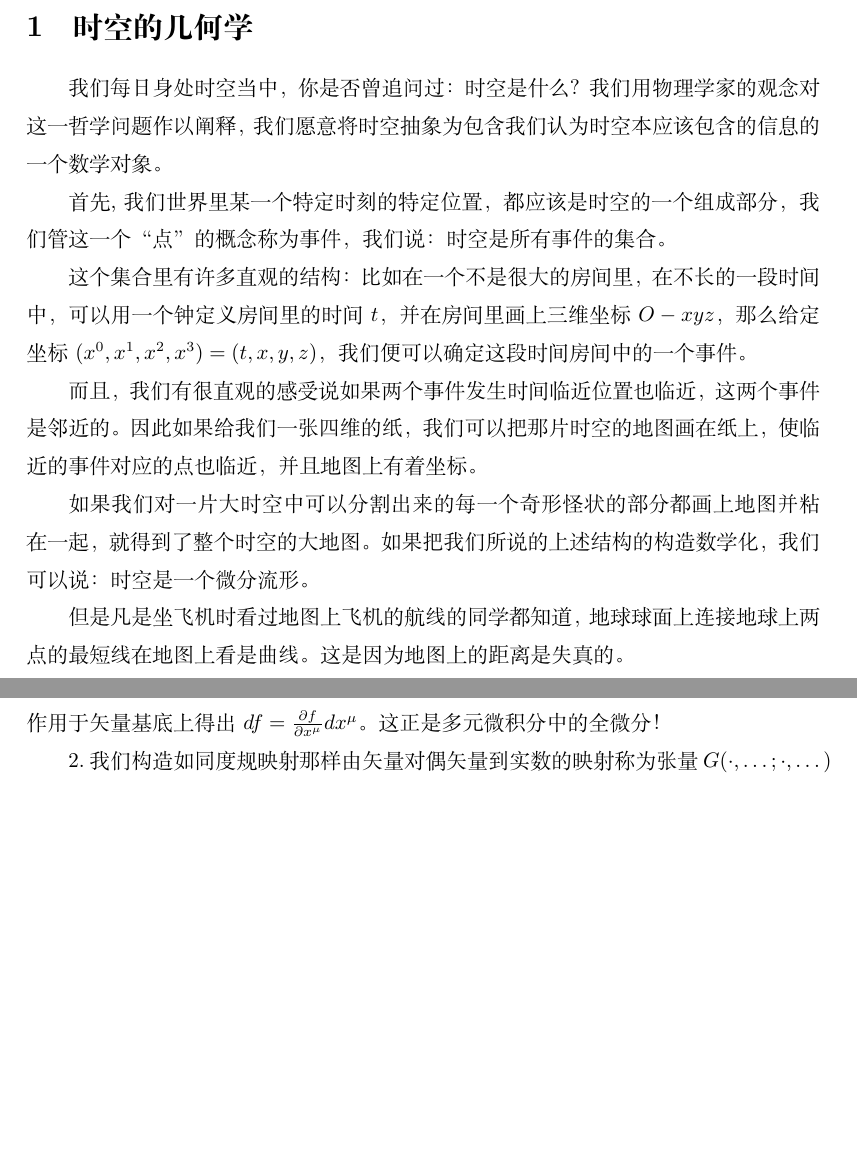
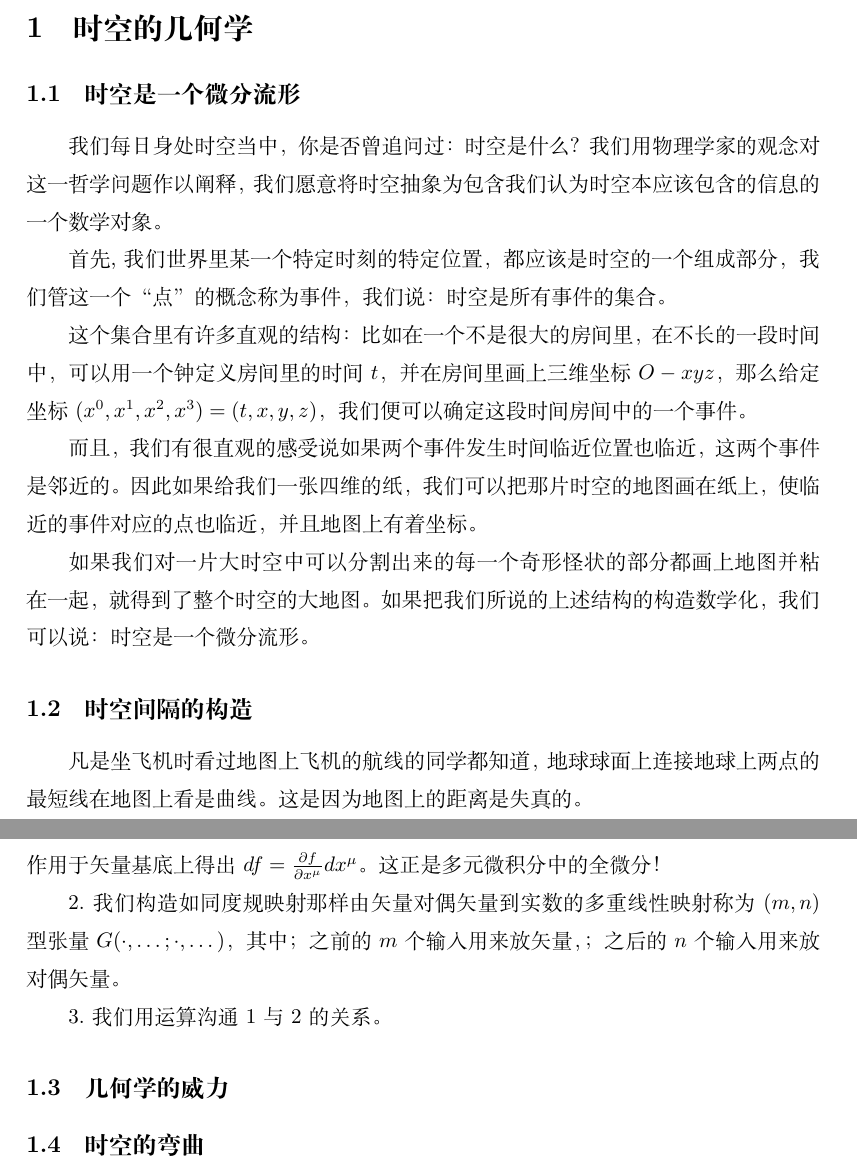
Before and after one commit to PhotonYan/GR_Lecture_For_Juniors, a LaTeX document (chapters/general relativity math intro.tex): two parts of pages 1 and 2 of 2, joined at a grey line, cut so that both start at the same text, the shorter picture padded with empty space. Compiled offline with XeLaTeX.

Commit message:
subsections

```diff
--- a/chapters/general relativity math intro.tex
+++ b/chapters/general relativity math intro.tex
@@ -8,6 +8,7 @@
 \renewcommand{\baselinestretch}{1.5}
 \begin{document}
 \section{时空的几何学}
+\subsection{时空是一个微分流形}
 我们每日身处时空当中，你是否曾追问过：时空是什么？我们用物理学家的观念对这一哲学问题作以阐释，我们愿意将时空抽象为包含我们认为时空本应该包含的信息的一个数学对象。
 
 首先,我们世界里某一个特定时刻的特定位置，都应该是时空的一个组成部分，我们管这一个“点”的概念称为事件，我们说：时空是所有事件的集合。
@@ -18,7 +19,8 @@
 
 如果我们对一片大时空中可以分割出来的每一个奇形怪状的部分都画上地图并粘在一起，就得到了整个时空的大地图。如果把我们所说的上述结构的构造数学化，我们可以说：时空是一个微分流形。
 
-但是凡是坐飞机时看过地图上飞机的航线的同学都知道，地球球面上连接地球上两点的最短线在地图上看是曲线。这是因为地图上的距离是失真的。
+\subsection{时空间隔的构造}
+凡是坐飞机时看过地图上飞机的航线的同学都知道，地球球面上连接地球上两点的最短线在地图上看是曲线。这是因为地图上的距离是失真的。
 
 我们想描述时空的几何结构不能只有地图这一张图（初中学地理大家知道地图一定要有比例尺），我们必须明确时空的地图上的“距离（长度）”概念。
 
@@ -54,5 +56,9 @@
 
 直观上，可以将矢量想象成箭头，对偶矢量想象成地图上的斜坡等高线用来测度矢量。有趣的是，函数自然诱导出对偶矢量，我们以函数值作为直观等高线的数值。这样，其量矢量得出的实数就是很近函数值的差乘一个固定的大数，即函数导数。将对偶矢量作用于矢量基底上得出$df=\frac{\partial f}{\partial x^\mu }dx^\mu $。这正是多元微积分中的全微分！
 
-2.我们构造如同度规映射那样由矢量对偶矢量到实数的映射称为张量$G(\cdot,\dots;\cdot,\dots)$
+2.我们构造如同度规映射那样由矢量对偶矢量到实数的多重线性映射称为$(m,n)$型张量$G(\cdot,\dots;\cdot,\dots)$，其中；之前的$m$个输入用来放矢量，；之后的$n$个输入用来放对偶矢量。
+
+3.我们用运算沟通1与2的关系。
+\subsection{几何学的威力}
+\subsection{时空的弯曲}
 \end{document}
```
Also changed, not shown: chapters/general relativity math intro.pdf (added).
